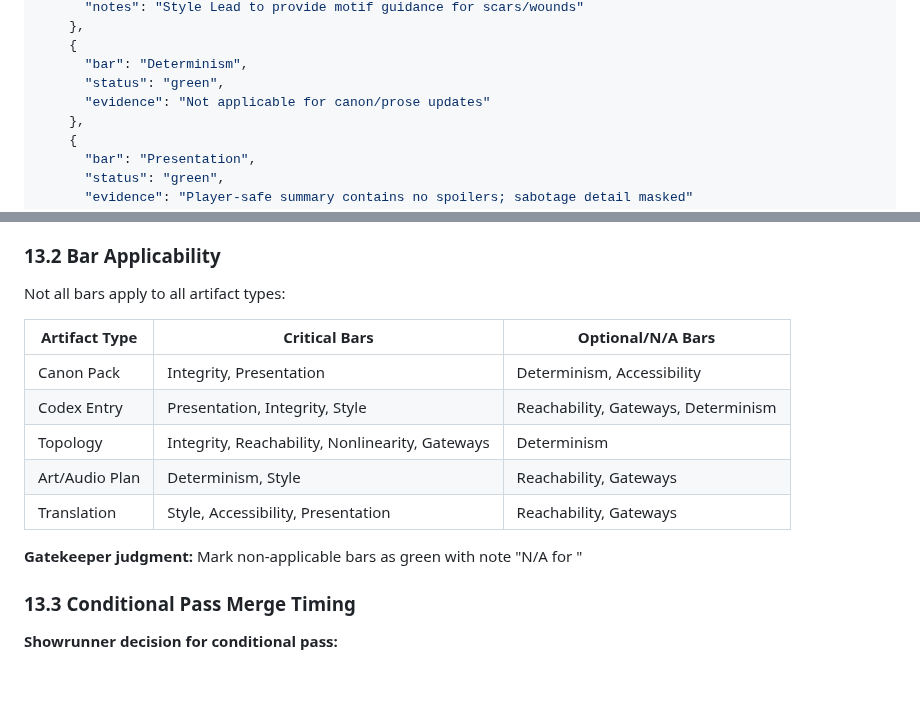
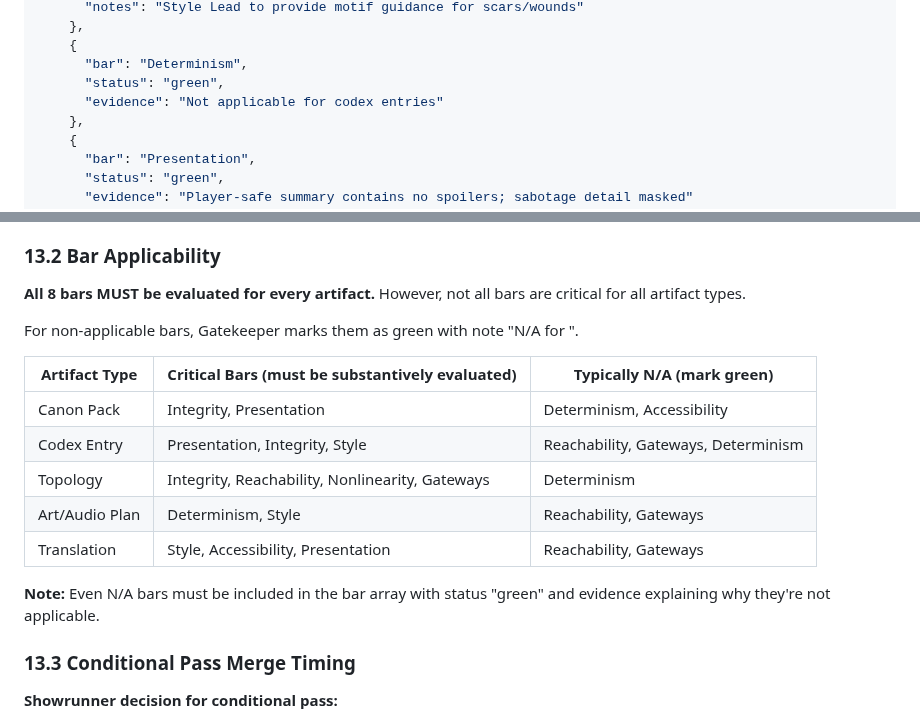
Before and after one commit to pvliesdonk/questfoundry-spec, a Markdown page: 04-protocol/FLOWS/gatecheck.md, 2 parts joined by grey strips. Drawn GitHub-style; blank space fills up the shorter version.

```diff
--- a/04-protocol/FLOWS/gatecheck.md
+++ b/04-protocol/FLOWS/gatecheck.md
@@ -163,7 +163,7 @@ Gatecheck and Merge flows enable:
     {
       "bar": "Determinism",
       "status": "green",
-      "evidence": "Not applicable for canon/prose updates"
+      "evidence": "Not applicable for codex entries"
     },
     {
       "bar": "Presentation",
@@ -994,17 +994,19 @@ A Gatecheck and Merge flow is successful when:
 
 ### 13.2 Bar Applicability
 
-Not all bars apply to all artifact types:
+**All 8 bars MUST be evaluated for every artifact.** However, not all bars are critical for all artifact types.
 
-| Artifact Type | Critical Bars | Optional/N/A Bars |
-|---------------|---------------|-------------------|
+For non-applicable bars, Gatekeeper marks them as green with note "N/A for <artifact type>".
+
+| Artifact Type | Critical Bars (must be substantively evaluated) | Typically N/A (mark green) |
+|---------------|--------------------------------------------------|----------------------------|
 | Canon Pack | Integrity, Presentation | Determinism, Accessibility |
 | Codex Entry | Presentation, Integrity, Style | Reachability, Gateways, Determinism |
 | Topology | Integrity, Reachability, Nonlinearity, Gateways | Determinism |
 | Art/Audio Plan | Determinism, Style | Reachability, Gateways |
 | Translation | Style, Accessibility, Presentation | Reachability, Gateways |
 
-**Gatekeeper judgment:** Mark non-applicable bars as green with note "N/A for <artifact type>"
+**Note:** Even N/A bars must be included in the bar array with status "green" and evidence explaining why they're not applicable.
 
 ### 13.3 Conditional Pass Merge Timing
 
```
Also changed, not shown: 04-protocol/FLOWS/codex_expansion.md (+5 -5 lines).
